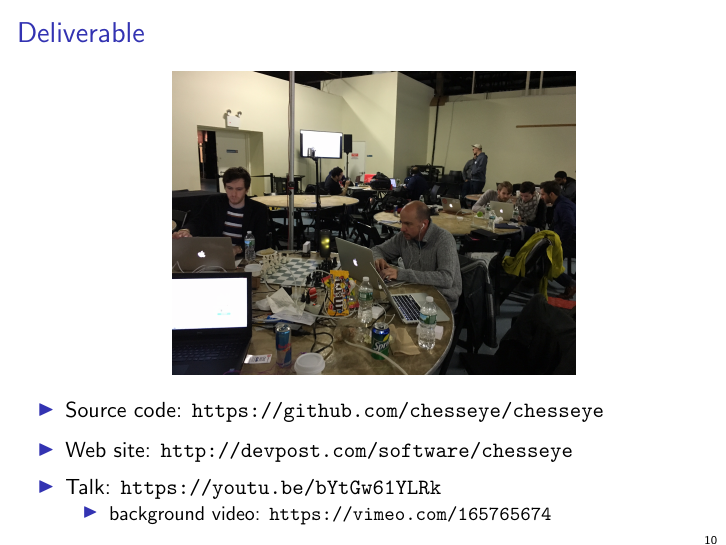
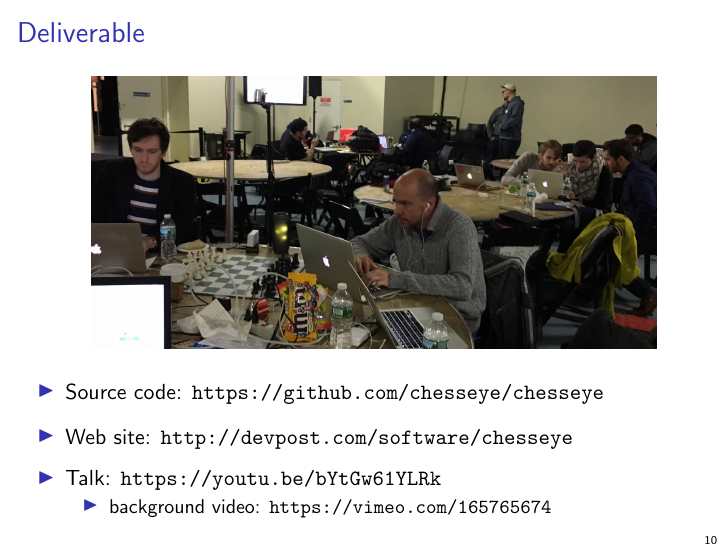
Before and after one commit to chesseye/chesseye, LaTeX slides (presentation/slides/slides.tex): page 11 of 11. Compiled offline with pdfLaTeX.

Commit message:
Edit picture.

```diff
--- a/presentation/slides/slides.tex
+++ b/presentation/slides/slides.tex
@@ -214,7 +214,7 @@ let process output_messages position advice =
 \frametitle{Deliverable}
 
 \begin{center}
-  \includegraphics[scale=0.1]{figures/photo-deliverable-origin}
+  \includegraphics[scale=0.15]{figures/photo-deliverable}
 \end{center}
 
 \begin{itemize}
```
Also changed, not shown: presentation/slides/figures/photo-deliverable.jpg (added).
